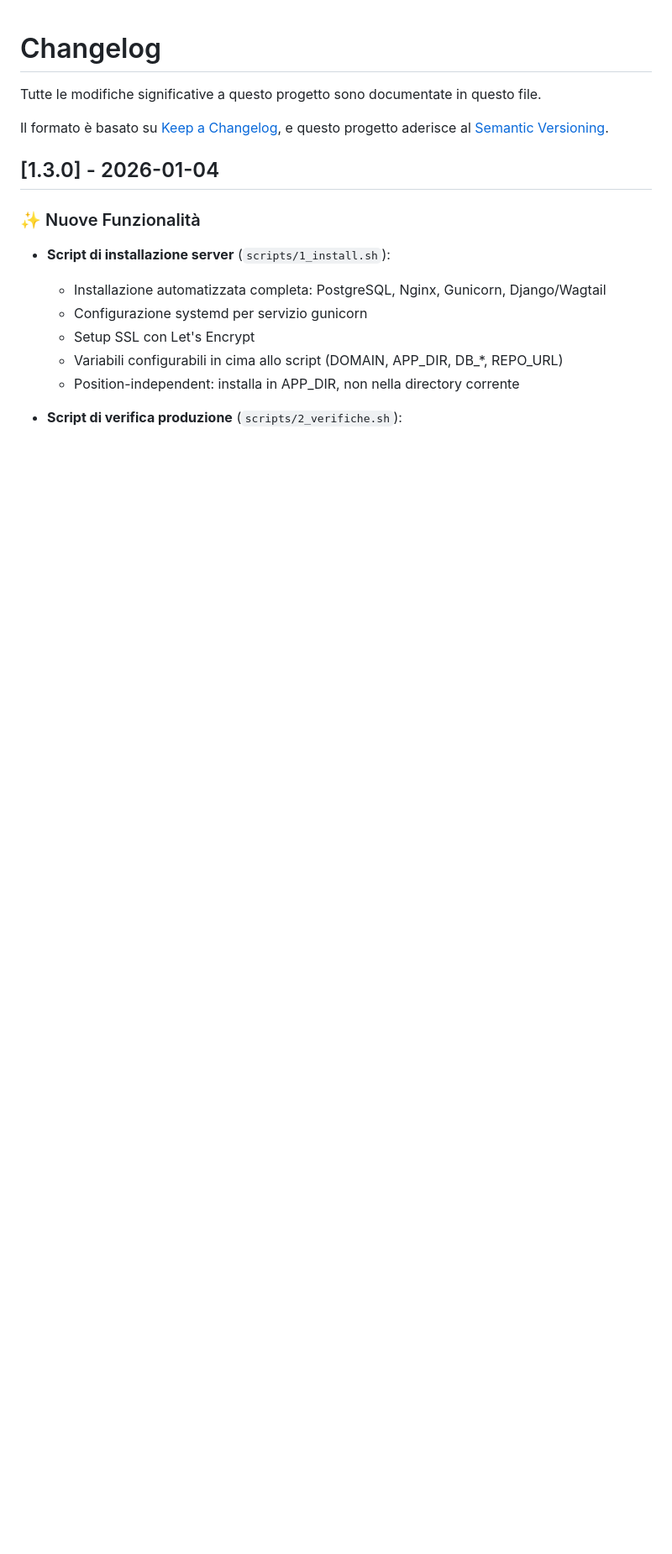
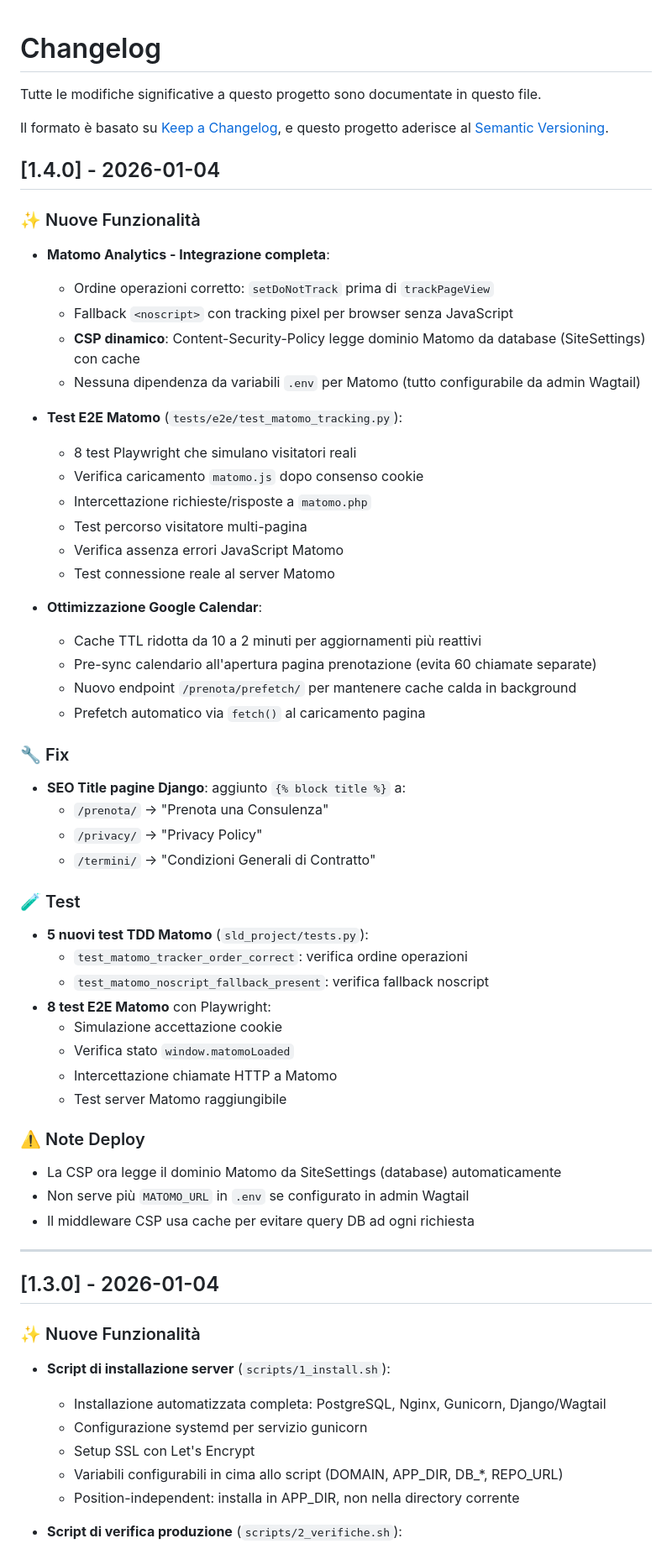
Before and after one commit to bertalan/sito-SLD, a Markdown page: CHANGELOG.md, the part around the change. Shown at 84% size. GitHub-like rendering; blank space fills up the shorter version.

Commit message:
docs: aggiorna documentazione per v1.4.0
- CHANGELOG.md: nuova sezione 1.4.0 con Matomo, CSP dinamico, test E2E
- README.md: versione 1.4.0, dettagli Analytics, conteggio test aggiornato
- tests/e2e/README.md: documentazione test_matomo_tracking.py

```diff
--- a/CHANGELOG.md
+++ b/CHANGELOG.md
@@ -4,6 +4,52 @@ Tutte le modifiche significative a questo progetto sono documentate in questo fi
 
 Il formato è basato su [Keep a Changelog](https://keepachangelog.com/it/1.0.0/),
 e questo progetto aderisce al [Semantic Versioning](https://semver.org/lang/it/).
+
+## [1.4.0] - 2026-01-04
+
+### ✨ Nuove Funzionalità
+- **Matomo Analytics - Integrazione completa**:
+  - Ordine operazioni corretto: `setDoNotTrack` prima di `trackPageView`
+  - Fallback `<noscript>` con tracking pixel per browser senza JavaScript
+  - **CSP dinamico**: Content-Security-Policy legge dominio Matomo da database (SiteSettings) con cache
+  - Nessuna dipendenza da variabili `.env` per Matomo (tutto configurabile da admin Wagtail)
+
+- **Test E2E Matomo** (`tests/e2e/test_matomo_tracking.py`):
+  - 8 test Playwright che simulano visitatori reali
+  - Verifica caricamento `matomo.js` dopo consenso cookie
+  - Intercettazione richieste/risposte a `matomo.php`
+  - Test percorso visitatore multi-pagina
+  - Verifica assenza errori JavaScript Matomo
+  - Test connessione reale al server Matomo
+
+- **Ottimizzazione Google Calendar**:
+  - Cache TTL ridotta da 10 a 2 minuti per aggiornamenti più reattivi
+  - Pre-sync calendario all'apertura pagina prenotazione (evita 60 chiamate separate)
+  - Nuovo endpoint `/prenota/prefetch/` per mantenere cache calda in background
+  - Prefetch automatico via `fetch()` al caricamento pagina
+
+### 🔧 Fix
+- **SEO Title pagine Django**: aggiunto `{% block title %}` a:
+  - `/prenota/` → "Prenota una Consulenza"
+  - `/privacy/` → "Privacy Policy"
+  - `/termini/` → "Condizioni Generali di Contratto"
+
+### 🧪 Test
+- **5 nuovi test TDD Matomo** (`sld_project/tests.py`):
+  - `test_matomo_tracker_order_correct`: verifica ordine operazioni
+  - `test_matomo_noscript_fallback_present`: verifica fallback noscript
+- **8 test E2E Matomo** con Playwright:
+  - Simulazione accettazione cookie
+  - Verifica stato `window.matomoLoaded`
+  - Intercettazione chiamate HTTP a Matomo
+  - Test server Matomo raggiungibile
+
+### ⚠️ Note Deploy
+- La CSP ora legge il dominio Matomo da SiteSettings (database) automaticamente
+- Non serve più `MATOMO_URL` in `.env` se configurato in admin Wagtail
+- Il middleware CSP usa cache per evitare query DB ad ogni richiesta
+
+---
 
 ## [1.3.0] - 2026-01-04
 
```
Also changed, not shown: README.md (+5 -2 lines), 1 other file.
